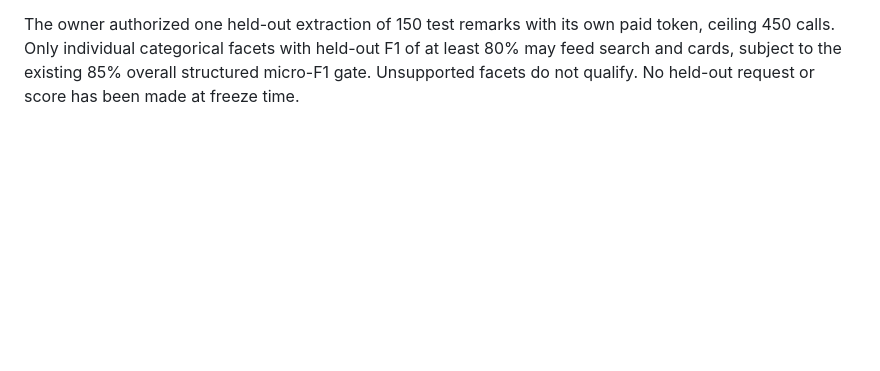
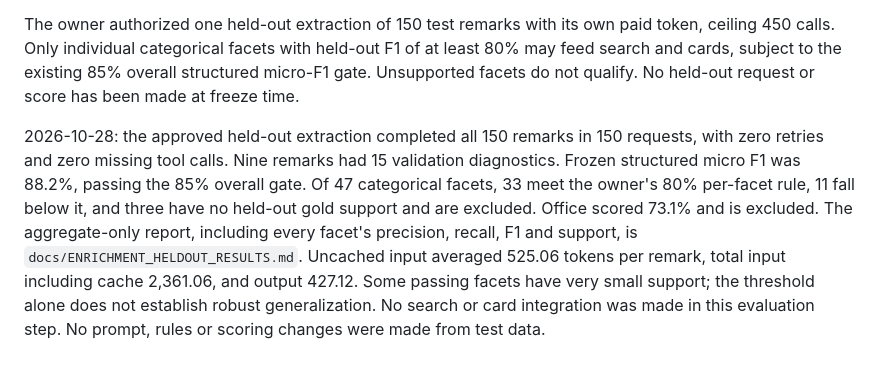
Before and after one commit to kudratsingh/IDX-Exchange-Agentic-AI, a Markdown page: work_orders/WO-018-remarks-enrichment.md, the part around the change. Rendered like a GitHub page; blank space fills up the shorter version.

Commit message:
docs(enrichment): WO-018 record held-out evaluation results

```diff
--- a/work_orders/WO-018-remarks-enrichment.md
+++ b/work_orders/WO-018-remarks-enrichment.md
@@ -313,3 +313,16 @@ paid token, ceiling 450 calls. Only individual categorical facets with held-out
 F1 of at least 80% may feed search and cards, subject to the existing 85%
 overall structured micro-F1 gate. Unsupported facets do not qualify. No held-out
 request or score has been made at freeze time.
+
+2026-10-28: the approved held-out extraction completed all 150 remarks in 150
+requests, with zero retries and zero missing tool calls. Nine remarks had 15
+validation diagnostics. Frozen structured micro F1 was 88.2%, passing the 85%
+overall gate. Of 47 categorical facets, 33 meet the owner's 80% per-facet rule,
+11 fall below it, and three have no held-out gold support and are excluded.
+Office scored 73.1% and is excluded. The aggregate-only report, including every
+facet's precision, recall, F1 and support, is `docs/ENRICHMENT_HELDOUT_RESULTS.md`.
+Uncached input averaged 525.06 tokens per remark, total input including cache
+2,361.06, and output 427.12. Some passing facets have very small support; the
+threshold alone does not establish robust generalization. No search or card
+integration was made in this evaluation step. No prompt, rules or scoring
+changes were made from test data.
```
Also changed, not shown: docs/ENRICHMENT_HELDOUT_RESULTS.md (added, +73 -0 lines).
